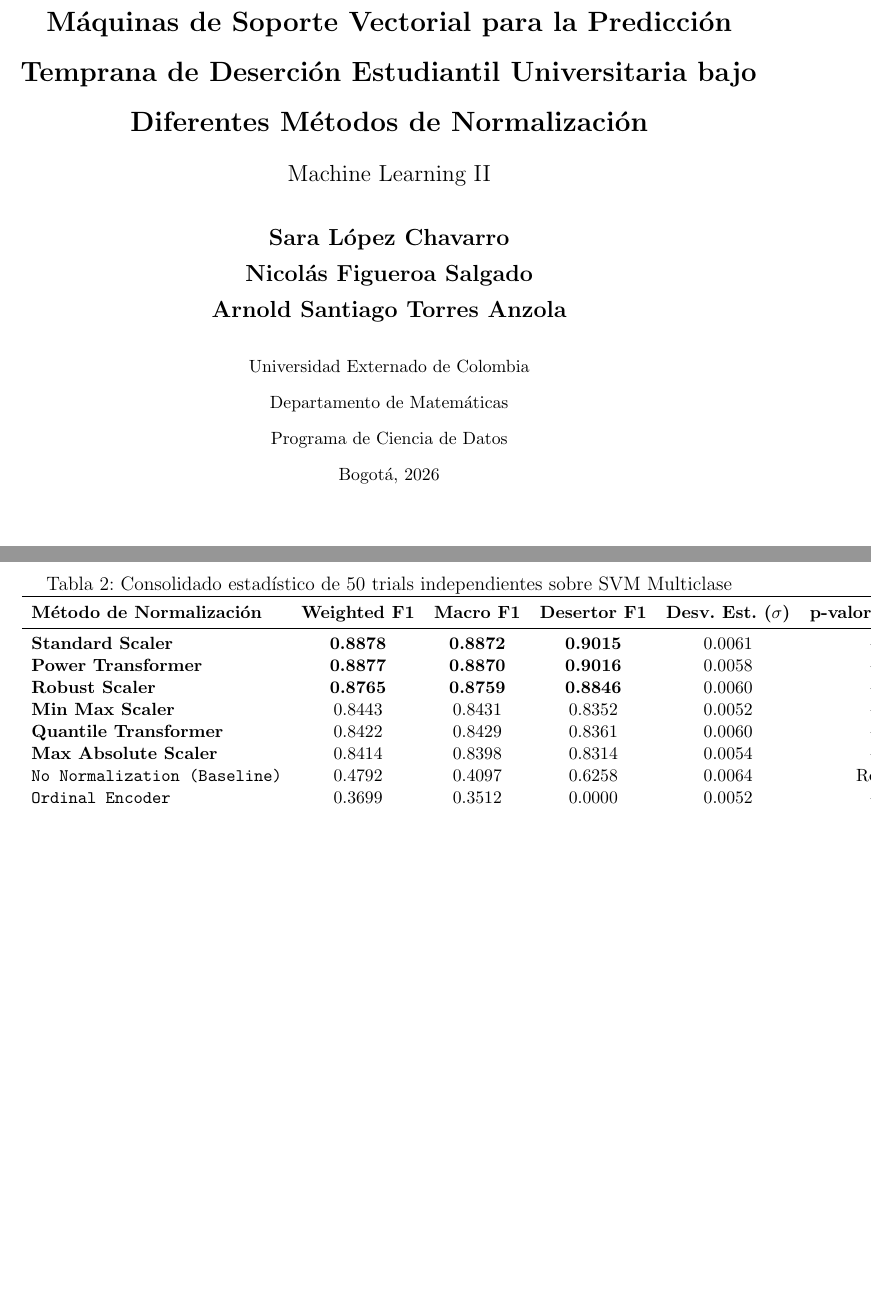
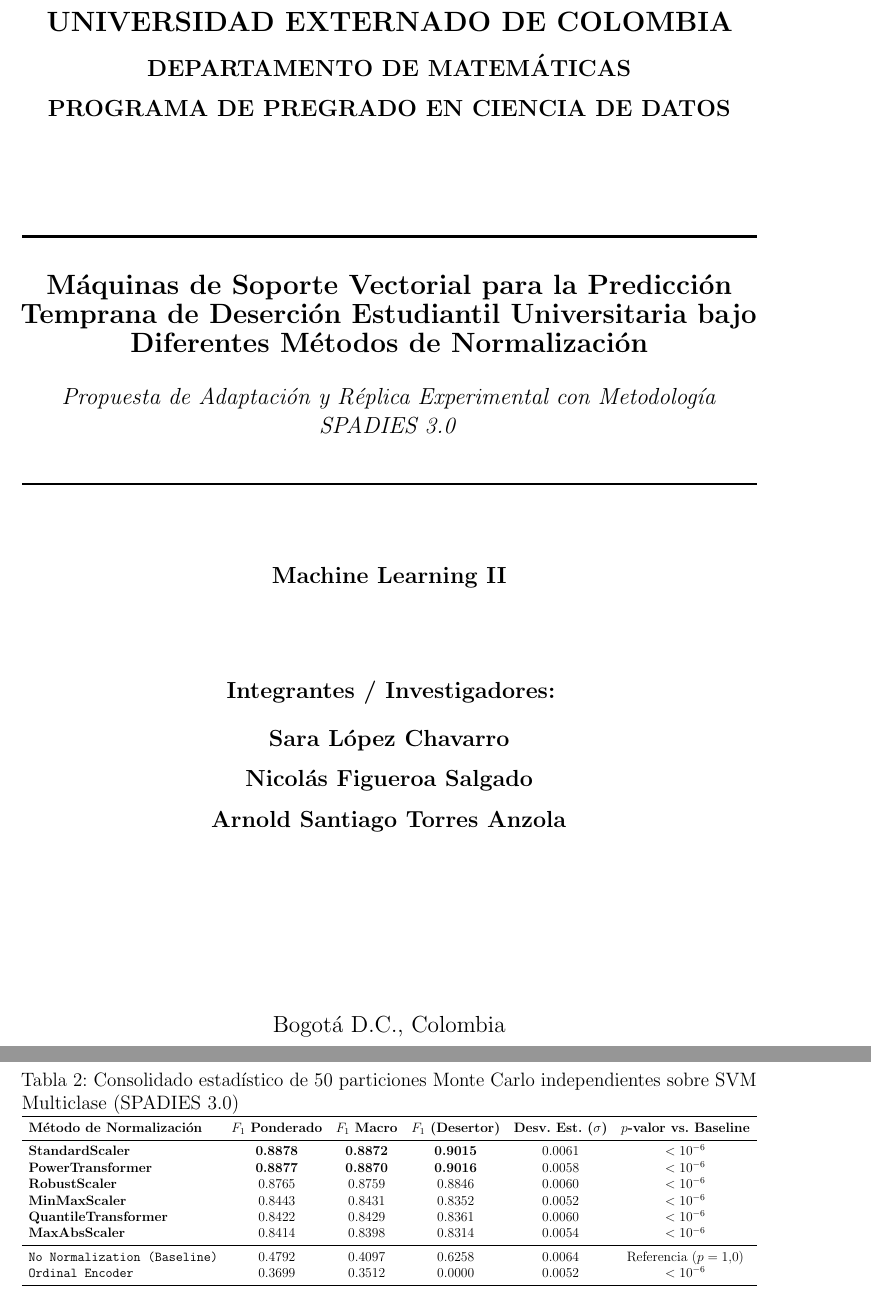
Before and after one commit to eljarcor98/Proyecto_Machine_Learning_II, a LaTeX document (documentos/propuesta/Propuesta_Adaptacion_SVM_Desercion.tex): two parts of pages 1 and 8 of 15 before the commit and two parts of pages 1 and 7 of 15 after it, joined at a grey line, cut at the place of the change, the shorter picture padded with empty space. Compiled offline with pdfLaTeX.

Commit message:
docs(latex): portada institucional en hoja independiente y ajuste de escala en tabla 2 para evitar desborde

```diff
--- a/documentos/propuesta/Propuesta_Adaptacion_SVM_Desercion.tex
+++ b/documentos/propuesta/Propuesta_Adaptacion_SVM_Desercion.tex
@@ -30,24 +30,32 @@
     pdfauthor={Sara López Chavarro, Nicolás Figueroa Salgado, Arnold Santiago Torres Anzola}
 }
 
-\title{\textbf{\Large Máquinas de Soporte Vectorial para la Predicción Temprana de Deserción Estudiantil Universitaria bajo Diferentes Métodos de Normalización} \\
-\vspace{0.3cm}
-\large Machine Learning II}
-
-\author{
-    \textbf{Sara López Chavarro} \\
-    \textbf{Nicolás Figueroa Salgado} \\
-    \textbf{Arnold Santiago Torres Anzola} \\[0.4cm]
-    \small Universidad Externado de Colombia \\
-    \small Departamento de Matemáticas \\
-    \small Programa de Ciencia de Datos \\
-    \small Bogotá, 2026
-}
-
-\date{}
-
 \begin{document}
 
-\maketitle
+\begin{titlepage}
+    \hypersetup{pageanchor=false}
+    \centering
+    \vspace*{1.0cm}
 
-\vspace{0.3cm}
+    {\Large \textbf{UNIVERSIDAD EXTERNADO DE COLOMBIA}}\\[0.35cm]
+    {\large \textbf{DEPARTAMENTO DE MATEMÁTICAS}}\\[0.25cm]
+    {\large \textbf{PROGRAMA DE PREGRADO EN CIENCIA DE DATOS}}\\[2.0cm]
+
+    \rule{\linewidth}{0.6mm}\\[0.6cm]
+    {\Large \bfseries Máquinas de Soporte Vectorial para la Predicción Temprana de Deserción Estudiantil Universitaria bajo Diferentes Métodos de Normalización}\\[0.5cm]
+    {\large \textit{Propuesta de Adaptación y Réplica Experimental con Metodología SPADIES 3.0}}\\[0.5cm]
+    \rule{\linewidth}{0.6mm}\\[1.5cm]
+
+    {\large \textbf{Machine Learning II}}\\[2.0cm]
+
+    \begin{minipage}{0.85\textwidth}
+        \centering
+        \textbf{\large Integrantes / Investigadores:}\\[0.4cm]
+        {\large \textbf{Sara López Chavarro}}\\[0.25cm]
+        {\large \textbf{Nicolás Figueroa Salgado}}\\[0.25cm]
+        {\large \textbf{Arnold Santiago Torres Anzola}}
+    \end{minipage}\\[2.5cm]
+
+    \vfill
+
+    {\large Bogotá D.C., Colombia}\\[0.2cm]
@@ -197,23 +211,25 @@ Para validar el impacto del escalado de forma reproducible y sin fuga de datos,
 
 \begin{table}[htbp]
 \centering
-\caption{Consolidado estadístico de 50 trials independientes sobre SVM Multiclase}
+\caption{Consolidado estadístico de 50 particiones Monte Carlo independientes sobre SVM Multiclase (SPADIES 3.0)}
 \label{tab:metricas_trials}
-\small
-\begin{tabular}{lcccccc}
+\resizebox{\textwidth}{!}{%
+\begin{tabular}{lccccc}
 \toprule
-\textbf{Método de Normalización} & \textbf{Weighted F1} & \textbf{Macro F1} & \textbf{Desertor F1} & \textbf{Desv. Est. ($\sigma$)} & \textbf{p-valor vs. Baseline} \\
+\textbf{Método de Normalización} & \textbf{$F_1$ Ponderado} & \textbf{$F_1$ Macro} & \textbf{$F_1$ (Desertor)} & \textbf{Desv. Est. ($\sigma$)} & \textbf{$p$-valor vs. Baseline} \\
 \midrule
-\textbf{Standard Scaler} & \textbf{0.8878} & \textbf{0.8872} & \textbf{0.9015} & 0.0061 & $< 10^{-6}$ \\
-\textbf{Power Transformer} & \textbf{0.8877} & \textbf{0.8870} & \textbf{0.9016} & 0.0058 & $< 10^{-6}$ \\
-\textbf{Robust Scaler} & \textbf{0.8765} & \textbf{0.8759} & \textbf{0.8846} & 0.0060 & $< 10^{-6}$ \\
-\textbf{Min Max Scaler} & 0.8443 & 0.8431 & 0.8352 & 0.0052 & $< 10^{-6}$ \\
-\textbf{Quantile Transformer} & 0.8422 & 0.8429 & 0.8361 & 0.0060 & $< 10^{-6}$ \\
-\textbf{Max Absolute Scaler} & 0.8414 & 0.8398 & 0.8314 & 0.0054 & $< 10^{-6}$ \\
-\texttt{No Normalization (Baseline)} & 0.4792 & 0.4097 & 0.6258 & 0.0064 & Referencia \\
+\textbf{StandardScaler} & \textbf{0.8878} & \textbf{0.8872} & \textbf{0.9015} & 0.0061 & $< 10^{-6}$ \\
+\textbf{PowerTransformer} & \textbf{0.8877} & \textbf{0.8870} & \textbf{0.9016} & 0.0058 & $< 10^{-6}$ \\
+\textbf{RobustScaler} & 0.8765 & 0.8759 & 0.8846 & 0.0060 & $< 10^{-6}$ \\
+\textbf{MinMaxScaler} & 0.8443 & 0.8431 & 0.8352 & 0.0052 & $< 10^{-6}$ \\
+\textbf{QuantileTransformer} & 0.8422 & 0.8429 & 0.8361 & 0.0060 & $< 10^{-6}$ \\
+\textbf{MaxAbsScaler} & 0.8414 & 0.8398 & 0.8314 & 0.0054 & $< 10^{-6}$ \\
+\midrule
+\texttt{No Normalization (Baseline)} & 0.4792 & 0.4097 & 0.6258 & 0.0064 & Referencia ($p = 1.0$) \\
 \texttt{Ordinal Encoder} & 0.3699 & 0.3512 & 0.0000 & 0.0052 & $< 10^{-6}$ \\
 \bottomrule
-\end{tabular}
+\end{tabular}%
+}
 \end{table}
 
 \subsection{Interpretación de los Resultados}
```
Also changed, not shown: Maquinas_de_Soporte_Vectorial_para_la_Prediccion_Temprana_de_Desercion_Estudiantil_Universitaria.pdf, documentos/propuesta/Propuesta_Adaptacion_SVM_Desercion.tex (13 more changed lines), 1 other file.
